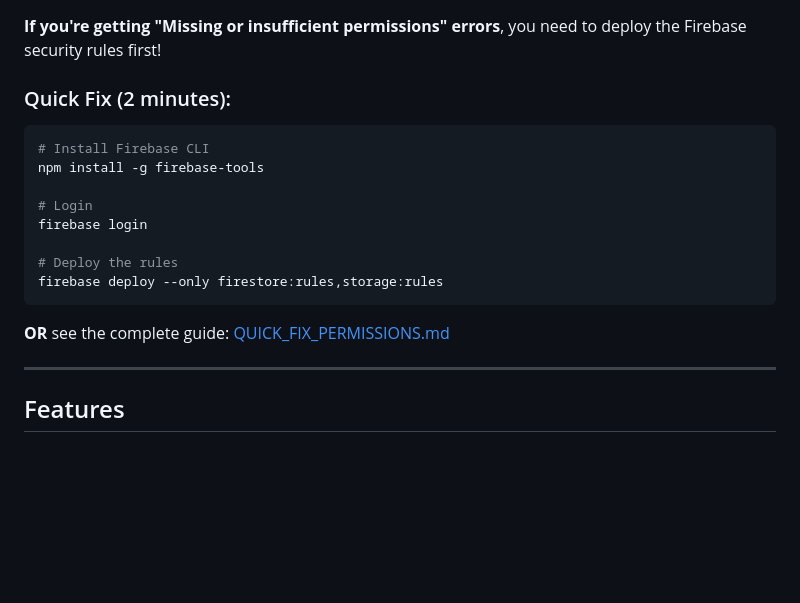
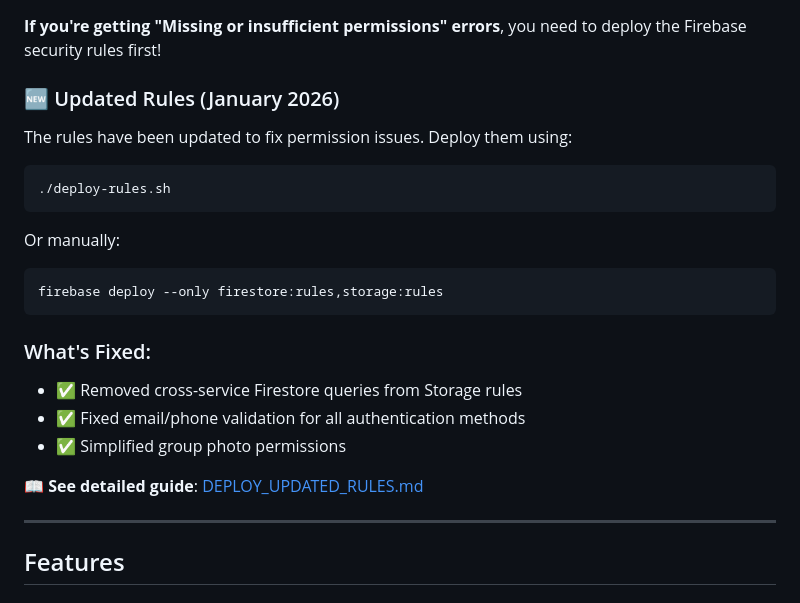
Before and after one commit to G88416/G19-chathub, a Markdown page: README.md, the part around the change. GitHub-like rendering; blank space fills up the shorter version.

Commit message:
Add deployment guide and update README with permission fix info
Co-authored-by: G88416 <215921374+G88416@users.noreply.github.com>

````diff
--- a/README.md
+++ b/README.md
@@ -6,19 +6,26 @@ A real-time chat application with WhatsApp-inspired UI, built with Firebase and
 
 **If you're getting "Missing or insufficient permissions" errors**, you need to deploy the Firebase security rules first!
 
-### Quick Fix (2 minutes):
+### 🆕 Updated Rules (January 2026)
+
+The rules have been updated to fix permission issues. Deploy them using:
+
 ```bash
-# Install Firebase CLI
-npm install -g firebase-tools
+./deploy-rules.sh
+```
 
-# Login
-firebase login
+Or manually:
 
-# Deploy the rules
+```bash
 firebase deploy --only firestore:rules,storage:rules
 ```
 
-**OR** see the complete guide: [QUICK_FIX_PERMISSIONS.md](QUICK_FIX_PERMISSIONS.md)
+### What's Fixed:
+- ✅ Removed cross-service Firestore queries from Storage rules
+- ✅ Fixed email/phone validation for all authentication methods
+- ✅ Simplified group photo permissions
+
+📖 **See detailed guide**: [DEPLOY_UPDATED_RULES.md](DEPLOY_UPDATED_RULES.md)
 
 ---
 
````
Also changed, not shown: DEPLOY_UPDATED_RULES.md (added, +145 -0 lines).
